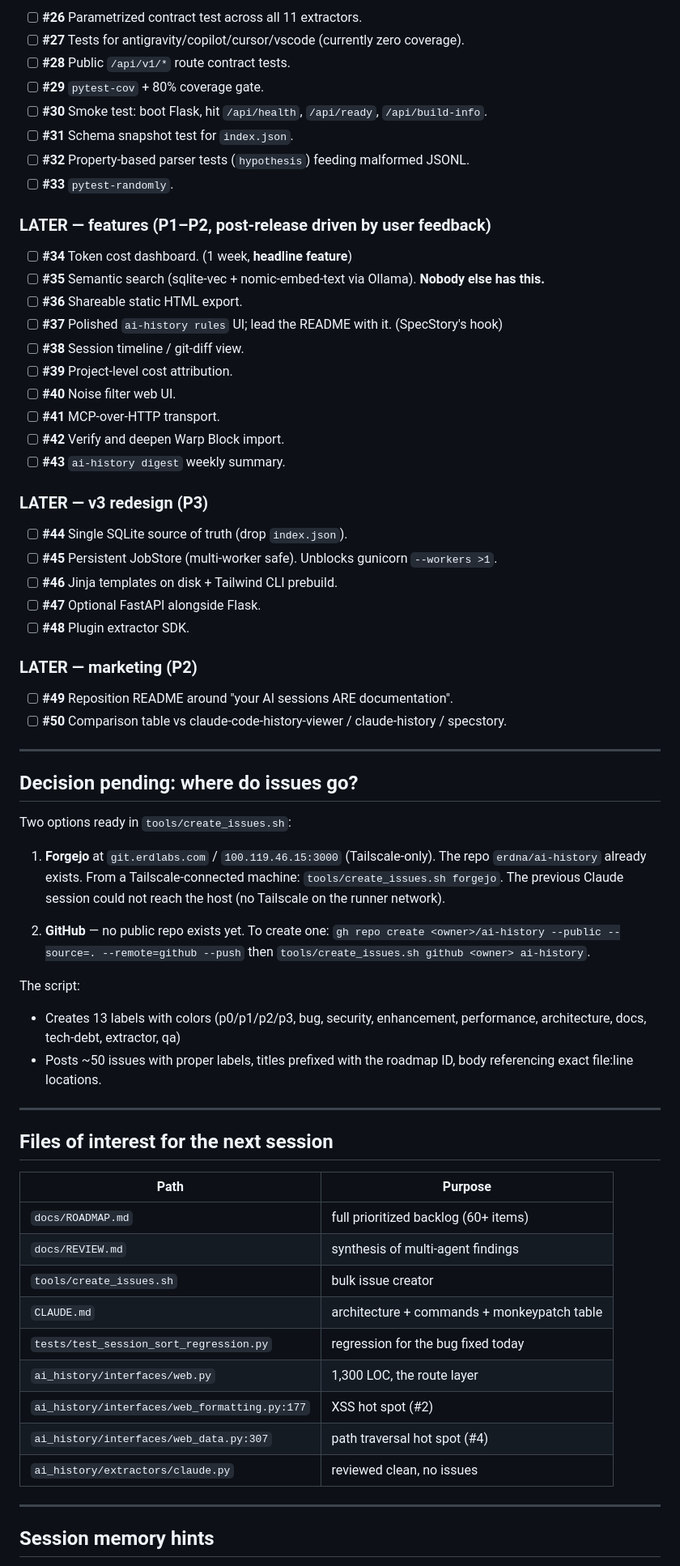
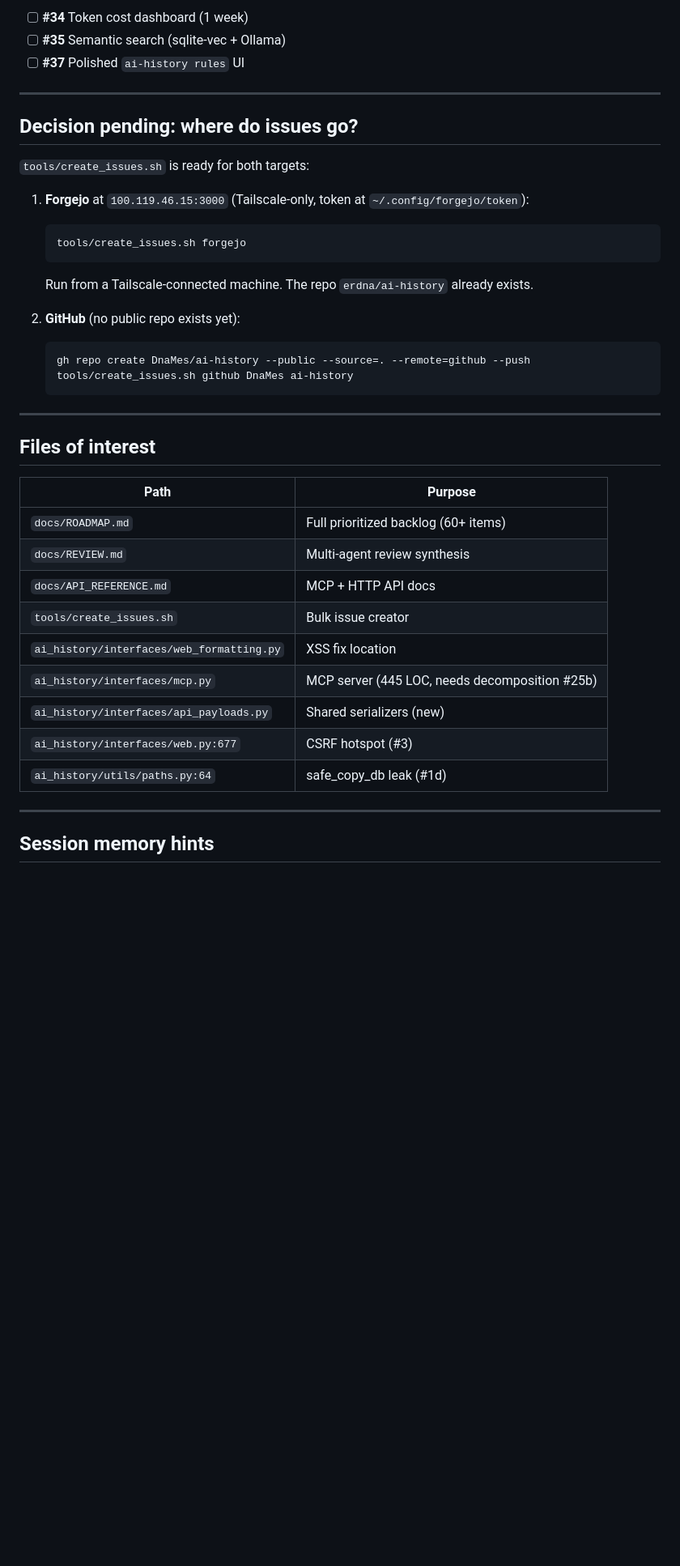
Before and after one commit to DnaMes/ai-history, a Markdown page: docs/SESSION-HANDOFF.md, the part around one of its changes. Shown at 81% size. Rendered like a GitHub page; blank space fills up the shorter version.

````diff
--- a/docs/SESSION-HANDOFF.md
+++ b/docs/SESSION-HANDOFF.md
@@ -129,75 +87,41 @@ Numbered IDs match `docs/ROADMAP.md` and the issues that
 
-- [ ] **#26** Parametrized contract test across all 11 extractors.
-- [ ] **#27** Tests for antigravity/copilot/cursor/vscode (currently zero coverage).
-- [ ] **#28** Public `/api/v1/*` route contract tests.
-- [ ] **#29** `pytest-cov` + 80% coverage gate.
-- [ ] **#30** Smoke test: boot Flask, hit `/api/health`, `/api/ready`, `/api/build-info`.
-- [ ] **#31** Schema snapshot test for `index.json`.
-- [ ] **#32** Property-based parser tests (`hypothesis`) feeding malformed JSONL.
-- [ ] **#33** `pytest-randomly`.
-
-### LATER — features (P1–P2, post-release driven by user feedback)
-
-- [ ] **#34** Token cost dashboard. (1 week, **headline feature**)
-- [ ] **#35** Semantic search (sqlite-vec + nomic-embed-text via Ollama). **Nobody else has this.**
-- [ ] **#36** Shareable static HTML export.
-- [ ] **#37** Polished `ai-history rules` UI; lead the README with it. (SpecStory's hook)
-- [ ] **#38** Session timeline / git-diff view.
-- [ ] **#39** Project-level cost attribution.
-- [ ] **#40** Noise filter web UI.
-- [ ] **#41** MCP-over-HTTP transport.
-- [ ] **#42** Verify and deepen Warp Block import.
-- [ ] **#43** `ai-history digest` weekly summary.
-
-### LATER — v3 redesign (P3)
-
-- [ ] **#44** Single SQLite source of truth (drop `index.json`).
-- [ ] **#45** Persistent JobStore (multi-worker safe). Unblocks gunicorn `--workers >1`.
-- [ ] **#46** Jinja templates on disk + Tailwind CLI prebuild.
-- [ ] **#47** Optional FastAPI alongside Flask.
-- [ ] **#48** Plugin extractor SDK.
-
-### LATER — marketing (P2)
-
-- [ ] **#49** Reposition README around "your AI sessions ARE documentation".
-- [ ] **#50** Comparison table vs claude-code-history-viewer / claude-history / specstory.
+- [ ] **#34** Token cost dashboard (1 week)
+- [ ] **#35** Semantic search (sqlite-vec + Ollama)
+- [ ] **#37** Polished `ai-history rules` UI
 
 ---
 
 ## Decision pending: where do issues go?
 
-Two options ready in `tools/create_issues.sh`:
+`tools/create_issues.sh` is ready for both targets:
 
-1. **Forgejo** at `git.erdlabs.com` / `100.119.46.15:3000` (Tailscale-only).
-   The repo `erdna/ai-history` already exists. From a Tailscale-connected
-   machine: `tools/create_issues.sh forgejo`. The previous Claude session
-   could not reach the host (no Tailscale on the runner network).
+1. **Forgejo** at `100.119.46.15:3000` (Tailscale-only, token at `~/.config/forgejo/token`):
+   ```
+   tools/create_issues.sh forgejo
+   ```
+   Run from a Tailscale-connected machine. The repo `erdna/ai-history` already exists.
 
-2. **GitHub** — no public repo exists yet. To create one:
-   `gh repo create <owner>/ai-history --public --source=. --remote=github --push`
-   then `tools/create_issues.sh github <owner> ai-history`.
-
-The script:
-- Creates 13 labels with colors (p0/p1/p2/p3, bug, security, enhancement,
-  performance, architecture, docs, tech-debt, extractor, qa)
-- Posts ~50 issues with proper labels, titles prefixed with the roadmap ID,
-  body referencing exact file:line locations.
+2. **GitHub** (no public repo exists yet):
+   ```
+   gh repo create DnaMes/ai-history --public --source=. --remote=github --push
+   tools/create_issues.sh github DnaMes ai-history
+   ```
 
 ---
 
-## Files of interest for the next session
+## Files of interest
 
 | Path | Purpose |
 |------|---------|
-| `docs/ROADMAP.md` | full prioritized backlog (60+ items) |
-| `docs/REVIEW.md` | synthesis of multi-agent findings |
-| `tools/create_issues.sh` | bulk issue creator |
-| `CLAUDE.md` | architecture + commands + monkeypatch table |
-| `tests/test_session_sort_regression.py` | regression for the bug fixed today |
-| `ai_history/interfaces/web.py` | 1,300 LOC, the route layer |
-| `ai_history/interfaces/web_formatting.py:177` | XSS hot spot (#2) |
-| `ai_history/interfaces/web_data.py:307` | path traversal hot spot (#4) |
-| `ai_history/extractors/claude.py` | reviewed clean, no issues |
+| `docs/ROADMAP.md` | Full prioritized backlog (60+ items) |
+| `docs/REVIEW.md` | Multi-agent review synthesis |
+| `docs/API_REFERENCE.md` | MCP + HTTP API docs |
+| `tools/create_issues.sh` | Bulk issue creator |
+| `ai_history/interfaces/web_formatting.py` | XSS fix location |
+| `ai_history/interfaces/mcp.py` | MCP server (445 LOC, needs decomposition #25b) |
+| `ai_history/interfaces/api_payloads.py` | Shared serializers (new) |
+| `ai_history/interfaces/web.py:677` | CSRF hotspot (#3) |
+| `ai_history/utils/paths.py:64` | safe_copy_db leak (#1d) |
 
 ---
 
````
Also changed, not shown: other parts of docs/SESSION-HANDOFF.md (+61 -109 lines).
